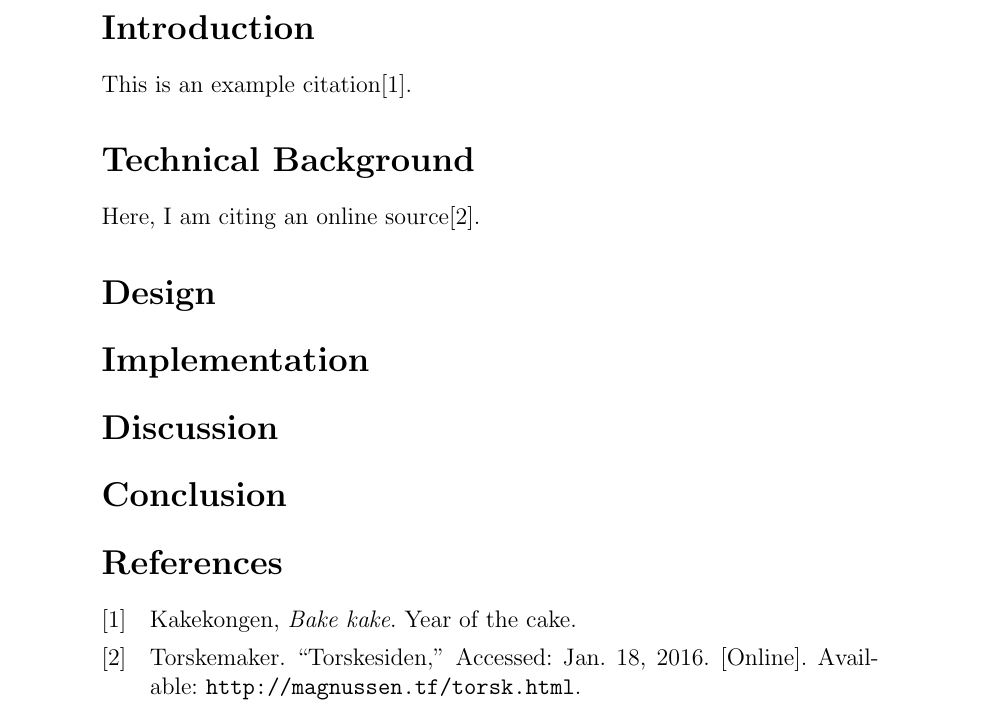
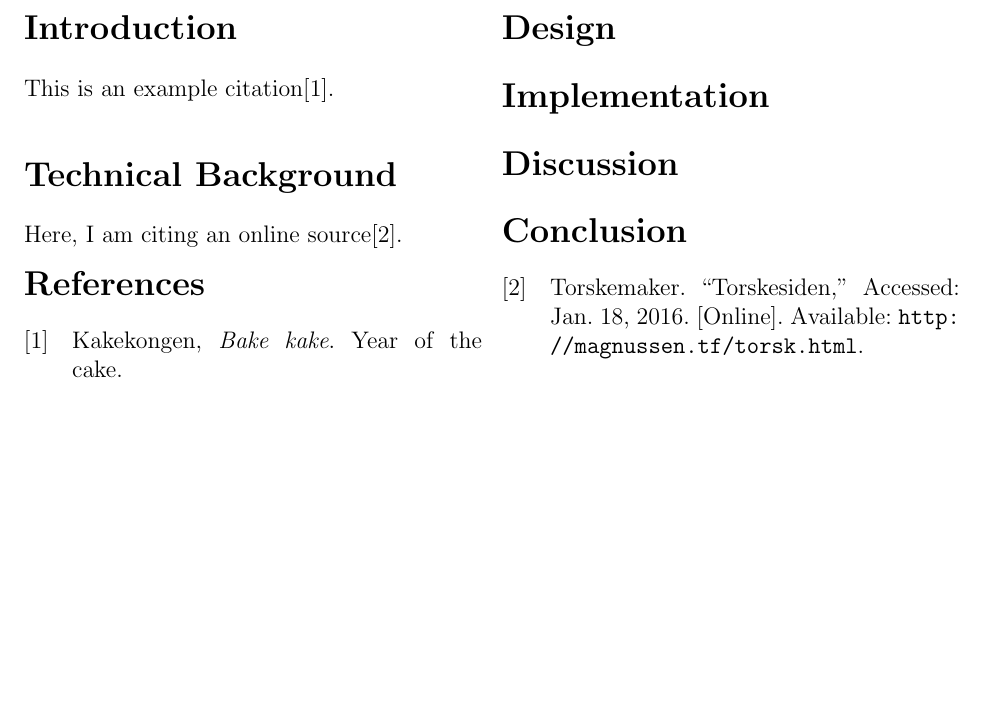
Before and after one commit to NikolaiMagnussen/uit-report-template, a LaTeX document (report.tex): part of page 2 of 2, cut so that both start at the same text, the shorter picture padded with empty space. Compiled offline with pdfLaTeX.

Commit message:
Changed to multicols and fullpage for default.

```diff
--- a/report.tex
+++ b/report.tex
@@ -1,6 +1,8 @@
 \documentclass[12pt]{article}
 
 \usepackage{graphicx}
+\usepackage{fullpage}
+\usepackage{multicol}
 \usepackage{titling}
 \usepackage{float}
 \usepackage[utf8]{inputenc}
@@ -35,5 +38,8 @@ Here, I am citing an online source\cite{torsk}.
 
 \section*{Conclusion}
 
+\end{multicols}
+\begin{multicols}{2}
 \printbibliography
+\end{multicols}
 \end{document}
```
Also changed, not shown: report.tex (1 more changed lines).
